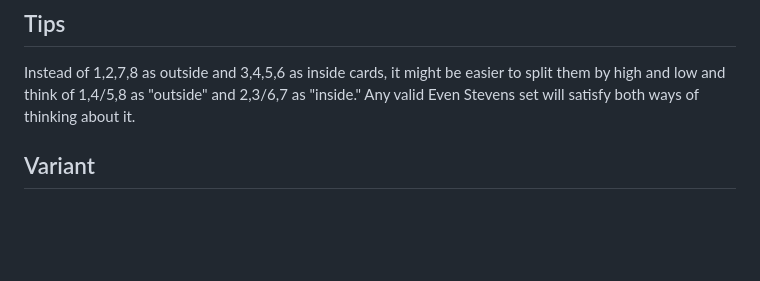
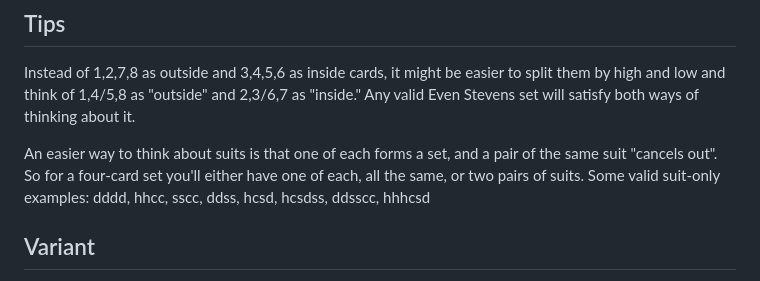
Before and after one commit to jherndon8/even-stevens-solver, a Markdown page: README.md, the part around the change. GitHub-like rendering; blank space fills up the shorter version.

Commit message:
slight changes

```diff
--- a/README.md
+++ b/README.md
@@ -44,6 +44,8 @@ When there is only one card left in the deck, do not draw it. Look at all of the
 ## Tips
 Instead of 1,2,7,8 as outside and 3,4,5,6 as inside cards, it might be easier to split them by high and low and think of 1,4/5,8 as "outside" and 2,3/6,7 as "inside." Any valid Even Stevens set will satisfy both ways of thinking about it.
 
+An easier way to think about suits is that one of each forms a set, and a pair of the same suit "cancels out". So for a four-card set you'll either have one of each, all the same, or two pairs of suits. Some valid suit-only examples: dddd, hhcc, sscc, ddss, hcsd, hcsdss, ddsscc, hhhcsd
+
 ## Variant
 For a slightly longer game, choose one card from your hand to be the permanent card. Whenever you find an Even Stevens set which includes the permanent card, discard all cards EXCEPT the permanent card. About half your sets will include the permanent card by chance so you should need a few more sets than a normal game to get through the whole deck.
 
```
